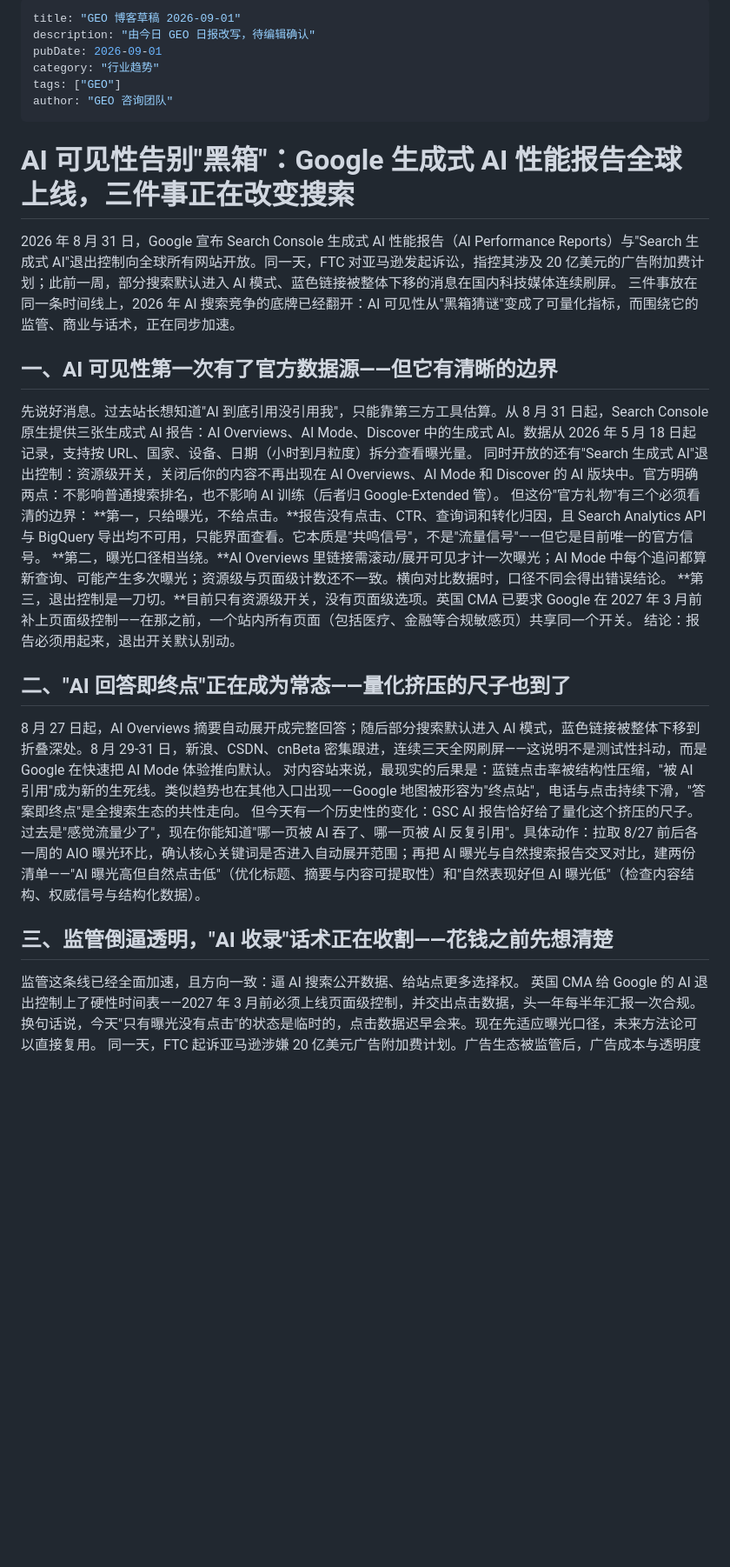
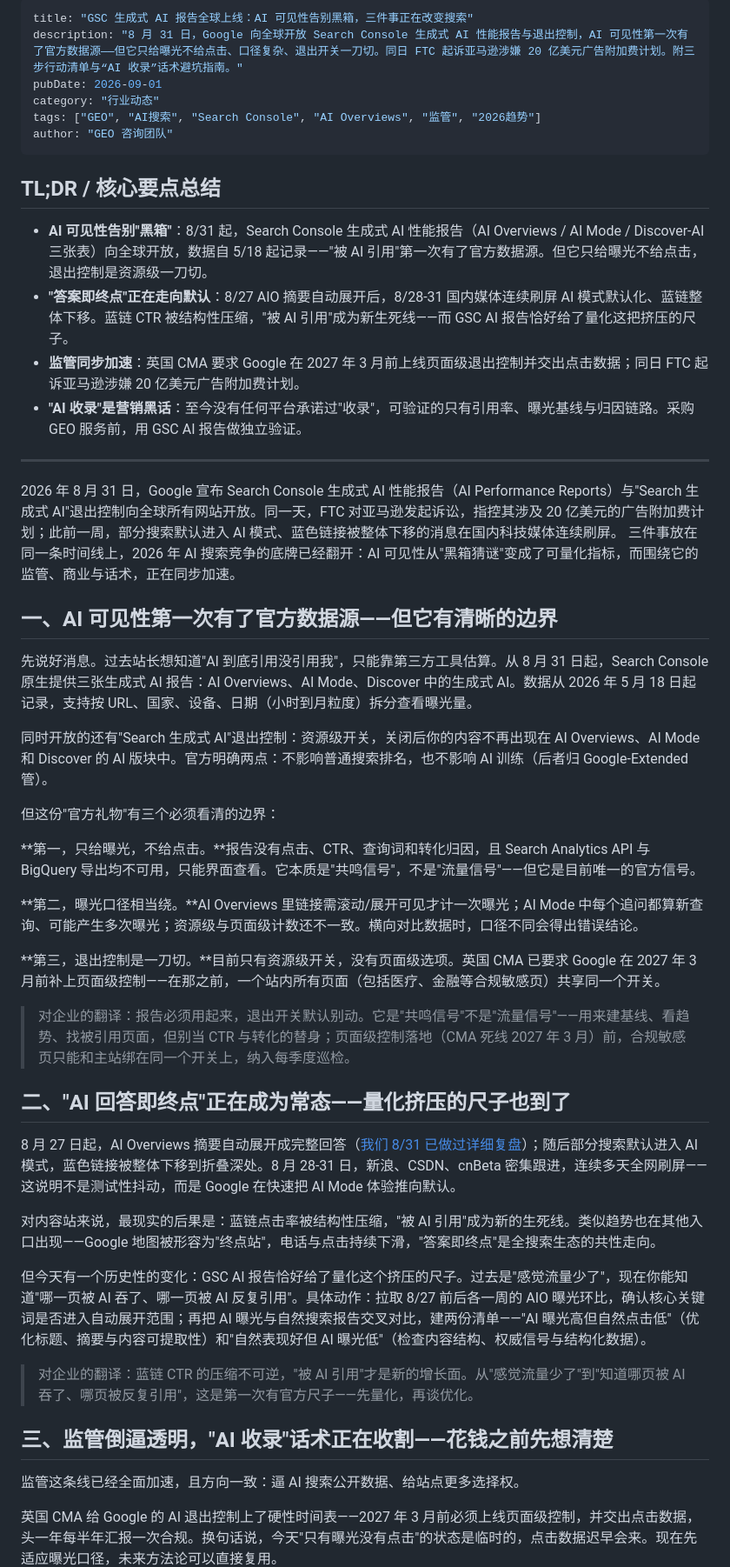
Before and after one commit to a-qinqing/geo-site, a Markdown page: blog-drafts/geo-daily-2026-09-01.md, the part around one of its changes. Shown at 87% size. Drawn GitHub-style; blank space fills up the shorter version.

```diff
--- a/blog-drafts/geo-daily-2026-09-01.md
+++ b/blog-drafts/geo-daily-2026-09-01.md
@@ -1,28 +1,54 @@
 ---
-title: "GEO 博客草稿 2026-09-01"
-description: "由今日 GEO 日报改写，待编辑确认"
+title: "GSC 生成式 AI 报告全球上线：AI 可见性告别黑箱，三件事正在改变搜索"
+description: "8 月 31 日，Google 向全球开放 Search Console 生成式 AI 性能报告与退出控制，AI 可见性第一次有了官方数据源——但它只给曝光不给点击、口径复杂、退出开关一刀切。同日 FTC 起诉亚马逊涉嫌 20 亿美元广告附加费计划。附三步行动清单与“AI 收录”话术避坑指南。"
 pubDate: 2026-09-01
-category: "行业趋势"
-tags: ["GEO"]
+category: "行业动态"
+tags: ["GEO", "AI搜索", "Search Console", "AI Overviews", "监管", "2026趋势"]
 author: "GEO 咨询团队"
 ---
 
-# AI 可见性告别"黑箱"：Google 生成式 AI 性能报告全球上线，三件事正在改变搜索
+## TL;DR / 核心要点总结
+
+- **AI 可见性告别"黑箱"**：8/31 起，Search Console 生成式 AI 性能报告（AI Overviews / AI Mode / Discover-AI 三张表）向全球开放，数据自 5/18 起记录——"被 AI 引用"第一次有了官方数据源。但它只给曝光不给点击，退出控制是资源级一刀切。
+- **"答案即终点"正在走向默认**：8/27 AIO 摘要自动展开后，8/28-31 国内媒体连续刷屏 AI 模式默认化、蓝链整体下移。蓝链 CTR 被结构性压缩，"被 AI 引用"成为新生死线——而 GSC AI 报告恰好给了量化这把挤压的尺子。
+- **监管同步加速**：英国 CMA 要求 Google 在 2027 年 3 月前上线页面级退出控制并交出点击数据；同日 FTC 起诉亚马逊涉嫌 20 亿美元广告附加费计划。
+- **"AI 收录"是营销黑话**：至今没有任何平台承诺过"收录"，可验证的只有引用率、曝光基线与归因链路。采购 GEO 服务前，用 GSC AI 报告做独立验证。
+
+---
+
 2026 年 8 月 31 日，Google 宣布 Search Console 生成式 AI 性能报告（AI Performance Reports）与"Search 生成式 AI"退出控制向全球所有网站开放。同一天，FTC 对亚马逊发起诉讼，指控其涉及 20 亿美元的广告附加费计划；此前一周，部分搜索默认进入 AI 模式、蓝色链接被整体下移的消息在国内科技媒体连续刷屏。
 三件事放在同一条时间线上，2026 年 AI 搜索竞争的底牌已经翻开：AI 可见性从"黑箱猜谜"变成了可量化指标，而围绕它的监管、商业与话术，正在同步加速。
+
 ## 一、AI 可见性第一次有了官方数据源——但它有清晰的边界
+
 先说好消息。过去站长想知道"AI 到底引用没引用我"，只能靠第三方工具估算。从 8 月 31 日起，Search Console 原生提供三张生成式 AI 报告：AI Overviews、AI Mode、Discover 中的生成式 AI。数据从 2026 年 5 月 18 日起记录，支持按 URL、国家、设备、日期（小时到月粒度）拆分查看曝光量。
+
 同时开放的还有"Search 生成式 AI"退出控制：资源级开关，关闭后你的内容不再出现在 AI Overviews、AI Mode 和 Discover 的 AI 版块中。官方明确两点：不影响普通搜索排名，也不影响 AI 训练（后者归 Google-Extended 管）。
+
 但这份"官方礼物"有三个必须看清的边界：
+
 **第一，只给曝光，不给点击。**报告没有点击、CTR、查询词和转化归因，且 Search Analytics API 与 BigQuery 导出均不可用，只能界面查看。它本质是"共鸣信号"，不是"流量信号"——但它是目前唯一的官方信号。
+
 **第二，曝光口径相当绕。**AI Overviews 里链接需滚动/展开可见才计一次曝光；AI Mode 中每个追问都算新查询、可能产生多次曝光；资源级与页面级计数还不一致。横向对比数据时，口径不同会得出错误结论。
+
 **第三，退出控制是一刀切。**目前只有资源级开关，没有页面级选项。英国 CMA 已要求 Google 在 2027 年 3 月前补上页面级控制——在那之前，一个站内所有页面（包括医疗、金融等合规敏感页）共享同一个开关。
-结论：报告必须用起来，退出开关默认别动。
+
+> 对企业的翻译：报告必须用起来，退出开关默认别动。它是"共鸣信号"不是"流量信号"——用来建基线、看趋势、找被引用页面，但别当 CTR 与转化的替身；页面级控制落地（CMA 死线 2027 年 3 月）前，合规敏感页只能和主站绑在同一个开关上，纳入每季度巡检。
+
 ## 二、"AI 回答即终点"正在成为常态——量化挤压的尺子也到了
-8 月 27 日起，AI Overviews 摘要自动展开成完整回答；随后部分搜索默认进入 AI 模式，蓝色链接被整体下移到折叠深处。8 月 29-31 日，新浪、CSDN、cnBeta 密集跟进，连续三天全网刷屏——这说明不是测试性抖动，而是 Google 在快速把 AI Mode 体验推向默认。
+
+8 月 27 日起，AI Overviews 摘要自动展开成完整回答（[我们 8/31 已做过详细复盘](/blog/geo-daily-2026-08-31)）；随后部分搜索默认进入 AI 模式，蓝色链接被整体下移到折叠深处。8 月 28-31 日，新浪、CSDN、cnBeta 密集跟进，连续多天全网刷屏——这说明不是测试性抖动，而是 Google 在快速把 AI Mode 体验推向默认。
+
 对内容站来说，最现实的后果是：蓝链点击率被结构性压缩，"被 AI 引用"成为新的生死线。类似趋势也在其他入口出现——Google 地图被形容为"终点站"，电话与点击持续下滑，"答案即终点"是全搜索生态的共性走向。
+
 但今天有一个历史性的变化：GSC AI 报告恰好给了量化这个挤压的尺子。过去是"感觉流量少了"，现在你能知道"哪一页被 AI 吞了、哪一页被 AI 反复引用"。具体动作：拉取 8/27 前后各一周的 AIO 曝光环比，确认核心关键词是否进入自动展开范围；再把 AI 曝光与自然搜索报告交叉对比，建两份清单——"AI 曝光高但自然点击低"（优化标题、摘要与内容可提取性）和"自然表现好但 AI 曝光低"（检查内容结构、权威信号与结构化数据）。
+
+> 对企业的翻译：蓝链 CTR 的压缩不可逆，"被 AI 引用"才是新的增长面。从"感觉流量少了"到"知道哪页被 AI 吞了、哪页被反复引用"，这是第一次有官方尺子——先量化，再谈优化。
+
 ## 三、监管倒逼透明，"AI 收录"话术正在收割——花钱之前先想清楚
+
 监管这条线已经全面加速，且方向一致：逼 AI 搜索公开数据、给站点更多选择权。
+
 英国 CMA 给 Google 的 AI 退出控制上了硬性时间表——2027 年 3 月前必须上线页面级控制，并交出点击数据，头一年每半年汇报一次合规。换句话说，今天"只有曝光没有点击"的状态是临时的，点击数据迟早会来。现在先适应曝光口径，未来方法论可以直接复用。
+
 同一天，FTC 起诉亚马逊涉嫌 20 亿美元广告附加费计划。广告生态被监管后，广告成本与透明度都会变化，自然流量 + AI 引用的价值反而更突出——别把命脉押在付费渠道上。
```
Also changed, not shown: other parts of blog-drafts/geo-daily-2026-09-01.md (+36 -8 lines), 1 other file.
